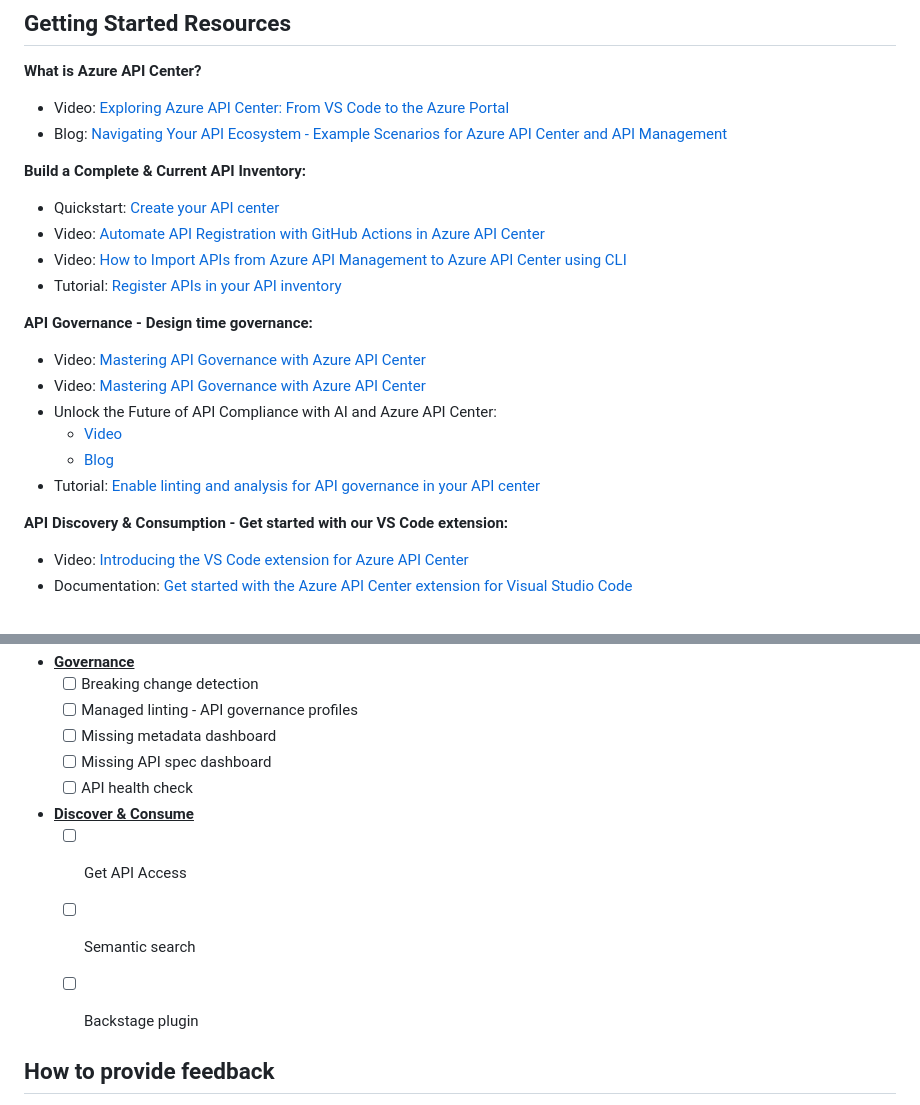
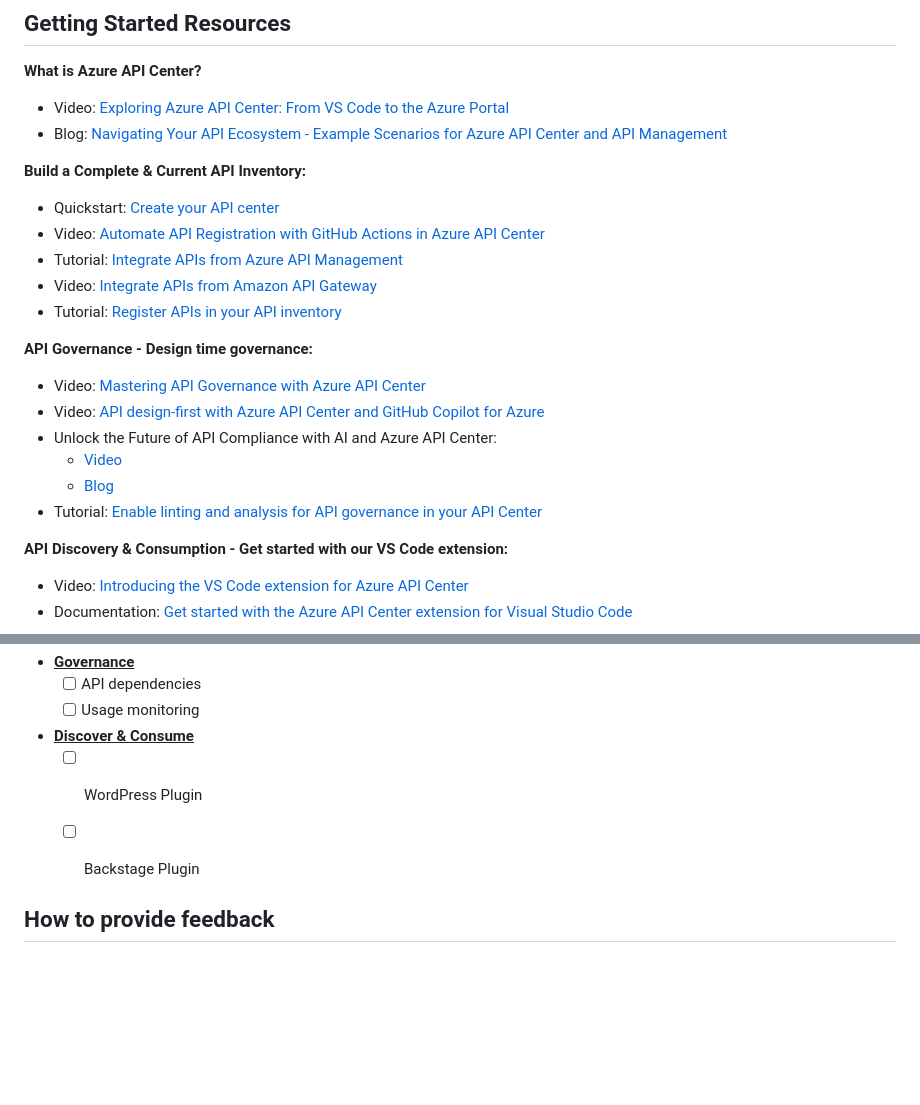
Before and after one commit to Azure/api-center, a Markdown page: README.md, 2 parts joined by grey strips. Drawn GitHub-style; blank space fills up the shorter version.

```diff
--- a/README.md
+++ b/README.md
@@ -36,16 +36,17 @@ In today’s API-first digital ecosystem, organizations are challenged with an e
 **Build a Complete & Current API Inventory:**
 - Quickstart: [Create your API center](https://learn.microsoft.com/azure/api-center/set-up-api-center)
 - Video: [Automate API Registration with GitHub Actions in Azure API Center](https://youtu.be/DviYjNVJ-cw?si=h0EBUWEh3uuMDgOL)
-- Video: [How to Import APIs from Azure API Management to Azure API Center using CLI](https://youtu.be/SuGkhuBUV5k?si=M0VrEjnq4K6qBBSz)
+- Tutorial: [Integrate APIs from Azure API Management](https://learn.microsoft.com/azure/api-center/synchronize-api-management-apis)
+- Video: [Integrate APIs from Amazon API Gateway](https://youtu.be/9vhGOxKD2ME?si=0fcQyJb47L933JNb)
 - Tutorial: [Register APIs in your API inventory](https://learn.microsoft.com/azure/api-center/register-apis)
 
 **API Governance - Design time governance:**
 - Video: [Mastering API Governance with Azure API Center](https://youtu.be/m0XATQaVhxA?si=oDfFDPE9hDPbrczP)
-- Video: [Mastering API Governance with Azure API Center](https://youtu.be/m0XATQaVhxA?si=oDfFDPE9hDPbrczP)
+- Video: [API design-first with Azure API Center and GitHub Copilot for Azure](https://youtu.be/MSYS4bLYews?si=3PFAZnwA1rKYwLa-)
 - Unlock the Future of API Compliance with AI and Azure API Center:
     - [Video](https://youtu.be/G-3Jdi2vTiE?si=DTL4SG7PXgys98m1)
     - [Blog](https://aka.ms/apic/ai)
-- Tutorial: [Enable linting and analysis for API governance in your API center](https://learn.microsoft.com/azure/api-center/enable-api-analysis-linting)
+- Tutorial: [Enable linting and analysis for API governance in your API Center](https://learn.microsoft.com/azure/api-center/enable-api-analysis-linting)
 
 **API Discovery & Consumption - Get started with our VS Code extension:**
 - Video: [Introducing the VS Code extension for Azure API Center](https://youtu.be/62X0NALedCc)
@@ -101,13 +111,9 @@ In today’s API-first digital ecosystem, organizations are challenged with an e
 - <ins>**Governance**</ins>
-    - [ ] Breaking change detection
-    - [ ] Managed linting - API governance profiles
-    - [ ] Missing metadata dashboard
-    - [ ] Missing API spec dashboard
-    - [ ] API health check
+    - [ ] API dependencies
+    - [ ] Usage monitoring
 - <ins>**Discover & Consume**</ins>
-    - [ ] Get API Access
-    - [ ] Semantic search
-    - [ ] Backstage plugin
+    - [ ] WordPress Plugin
+    - [ ] Backstage Plugin
 
 
 ## How to provide feedback
```
Also changed, not shown: other parts of README.md (+27 -18 lines), media/roadmap/roadmap01232025.png (added).
